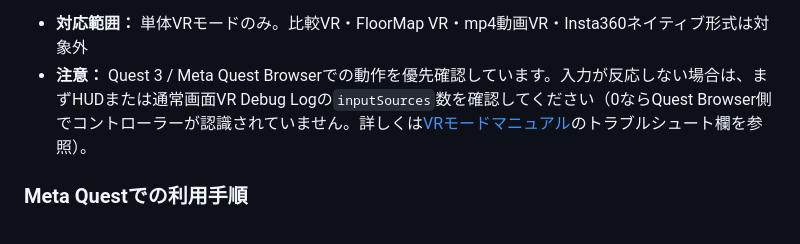
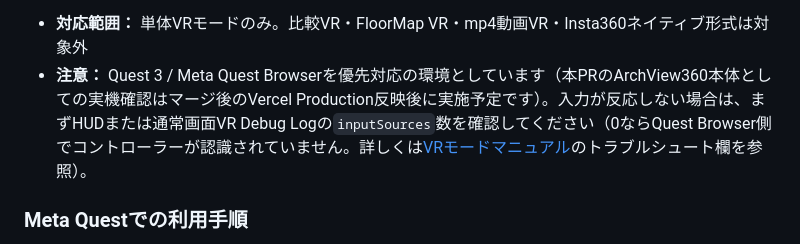
Before and after one commit to airesearchagl-art/ArchView360, a Markdown page: README.md, the part around the change. Rendered like a GitHub page.

Commit message:
docs: clarify Quest 3 verification applies to WebXR-Sandbox, not this PR yet
Real-device confirmation for ArchView360 itself is pending until after
merge and Vercel Production deploy.

```diff
--- a/README.md
+++ b/README.md
@@ -74,7 +74,7 @@ v2.13〜v2.14.1では、controller event方式（`selectstart`/`squeezestart`）
 通常画面（VR外）の左下にも「VR Debug Log」が表示され、VRセッション終了後もヘッドセットを外した状態で入力状態を確認できます。ローカル表示のみで、外部送信・JSON保存・ZIP保存は一切行いません。
 
 - **対応範囲：** 単体VRモードのみ。比較VR・FloorMap VR・mp4動画VR・Insta360ネイティブ形式は対象外
-- **注意：** Quest 3 / Meta Quest Browserでの動作を優先確認しています。入力が反応しない場合は、まずHUDまたは通常画面VR Debug Logの`inputSources`数を確認してください（0ならQuest Browser側でコントローラーが認識されていません。詳しくは[VRモードマニュアル](docs/vr.html)のトラブルシュート欄を参照）。
+- **注意：** Quest 3 / Meta Quest Browserを優先対応の環境としています（本PRのArchView360本体としての実機確認はマージ後のVercel Production反映後に実施予定です）。入力が反応しない場合は、まずHUDまたは通常画面VR Debug Logの`inputSources`数を確認してください（0ならQuest Browser側でコントローラーが認識されていません。詳しくは[VRモードマニュアル](docs/vr.html)のトラブルシュート欄を参照）。
 
 ### Meta Questでの利用手順
 
```
